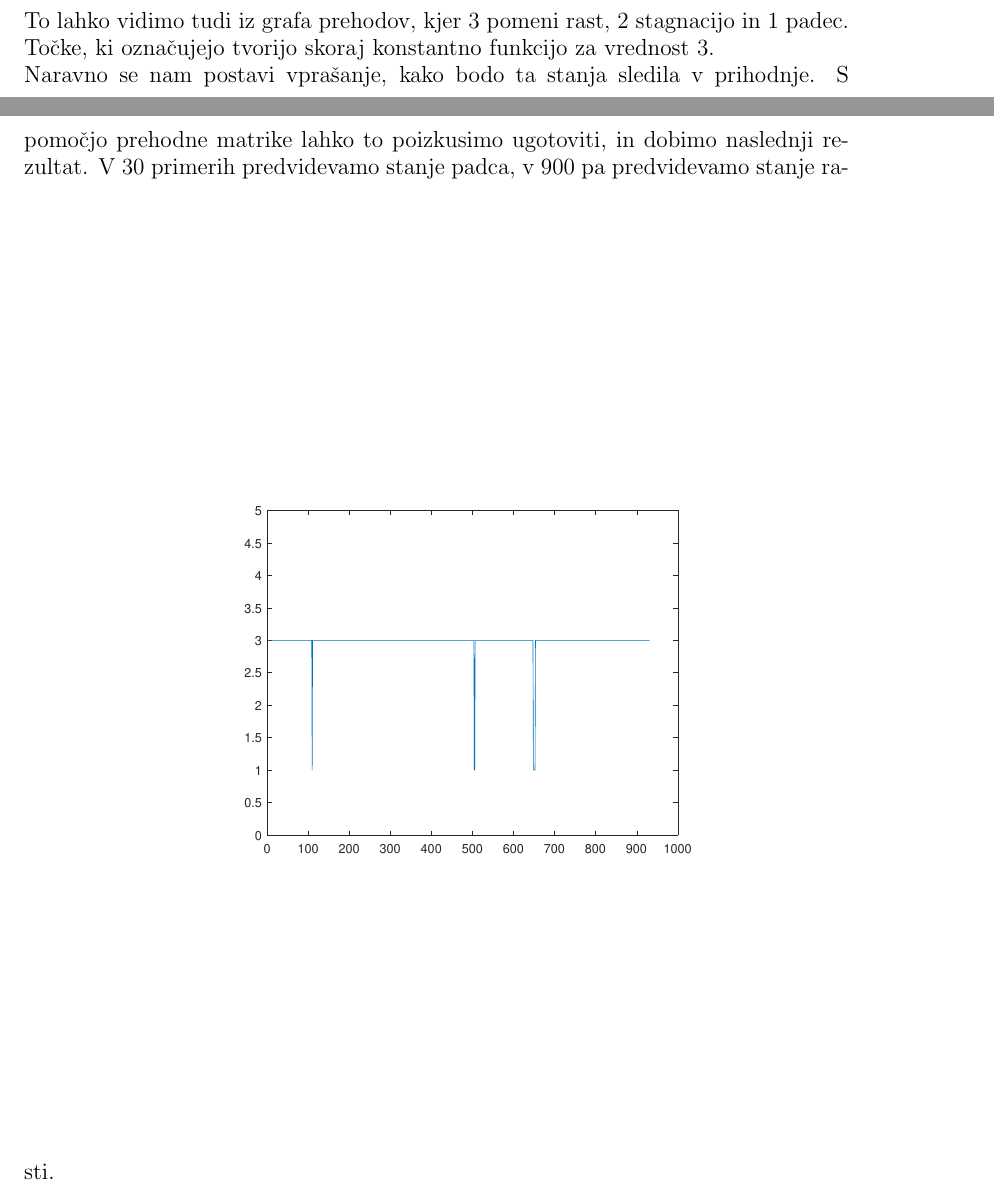
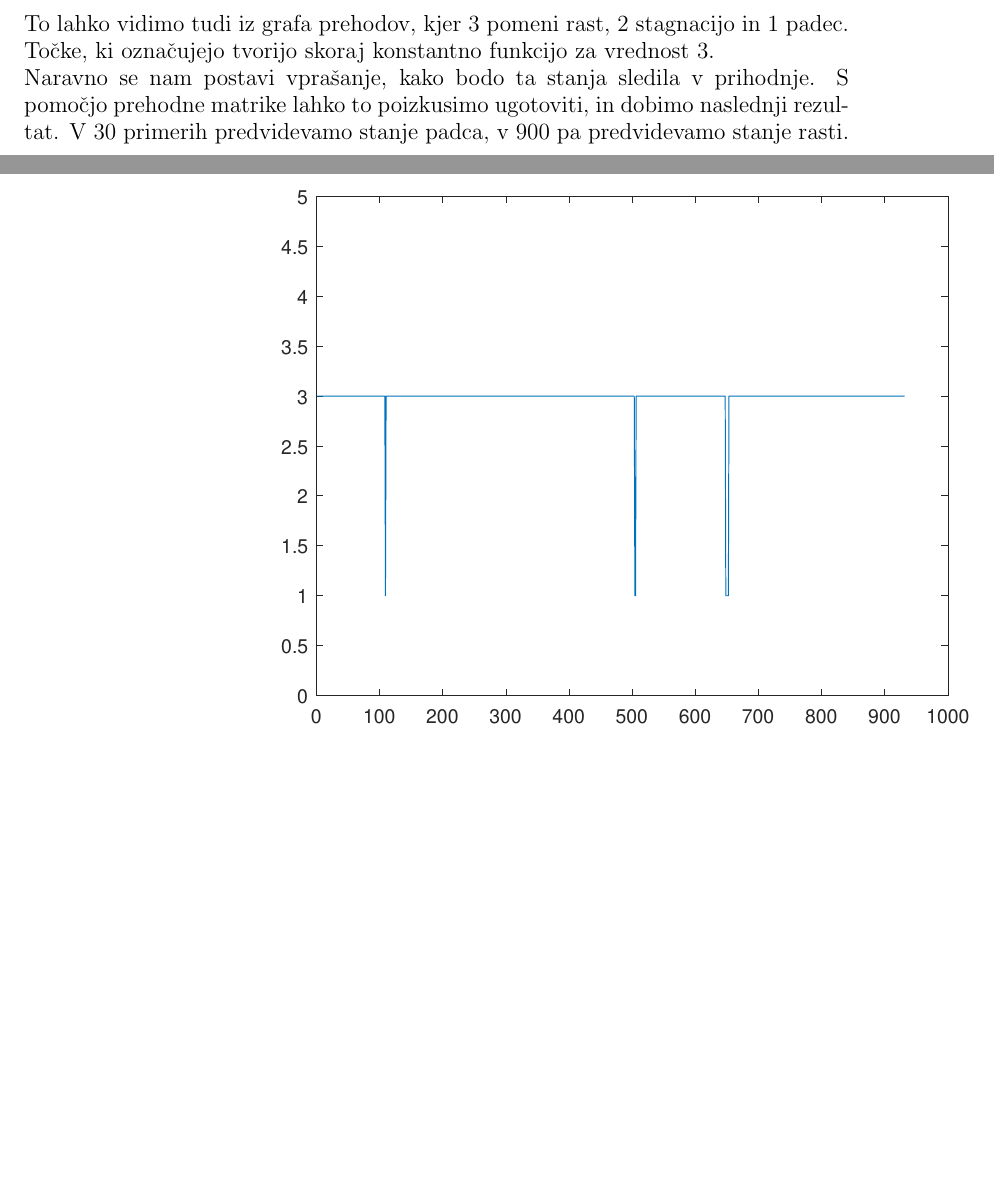
Before and after one commit to mpracek/Diploma, a LaTeX paper (dipl-sem-martin-pracek.tex): two parts of pages 24 and 25 of 26 before the commit and two parts of pages 25 and 26 of 27 after it, joined at a grey line, cut so that both start at the same text, the shorter picture padded with empty space. Compiled offline with pdfLaTeX; the source files are stored in an older character set and shown here as Unicode; a LaTeX package or settings file that is missing is left out.

Commit message:
txs auto checkin

```diff
--- a/dipl-sem-martin-pracek.tex
+++ b/dipl-sem-martin-pracek.tex
@@ -530,8 +530,8 @@
 \includegraphics[scale=1]{slike/prehodna_stanja}\\
 To lahko vidimo tudi iz grafa prehodov, kjer $3$ pomeni rast, $2$ stagnacijo in $1$ padec. Točke, ki označujejo tvorijo skoraj konstantno funkcijo za vrednost $3$.\\
 Naravno se nam postavi vprašanje, kako bodo ta stanja sledila v prihodnje. S pomočjo prehodne matrike lahko to poizkusimo ugotoviti, in dobimo naslednji rezultat. V $30$ primerih predvidevamo stanje padca, v $900$ pa predvidevamo stanje rasti.
-\includegraphics[scale=0.65]{slike/simulirano}
-\includegraphics[scale=0.65]{slike/razlike_stanj}
+\includegraphics[scale=1]{slike/simulirano}
+\includegraphics[scale=1]{slike/razlike_stanj}
 
 
 
```
Also changed, not shown: dipl-sem-martin-pracek.tex (2 more changed lines).
